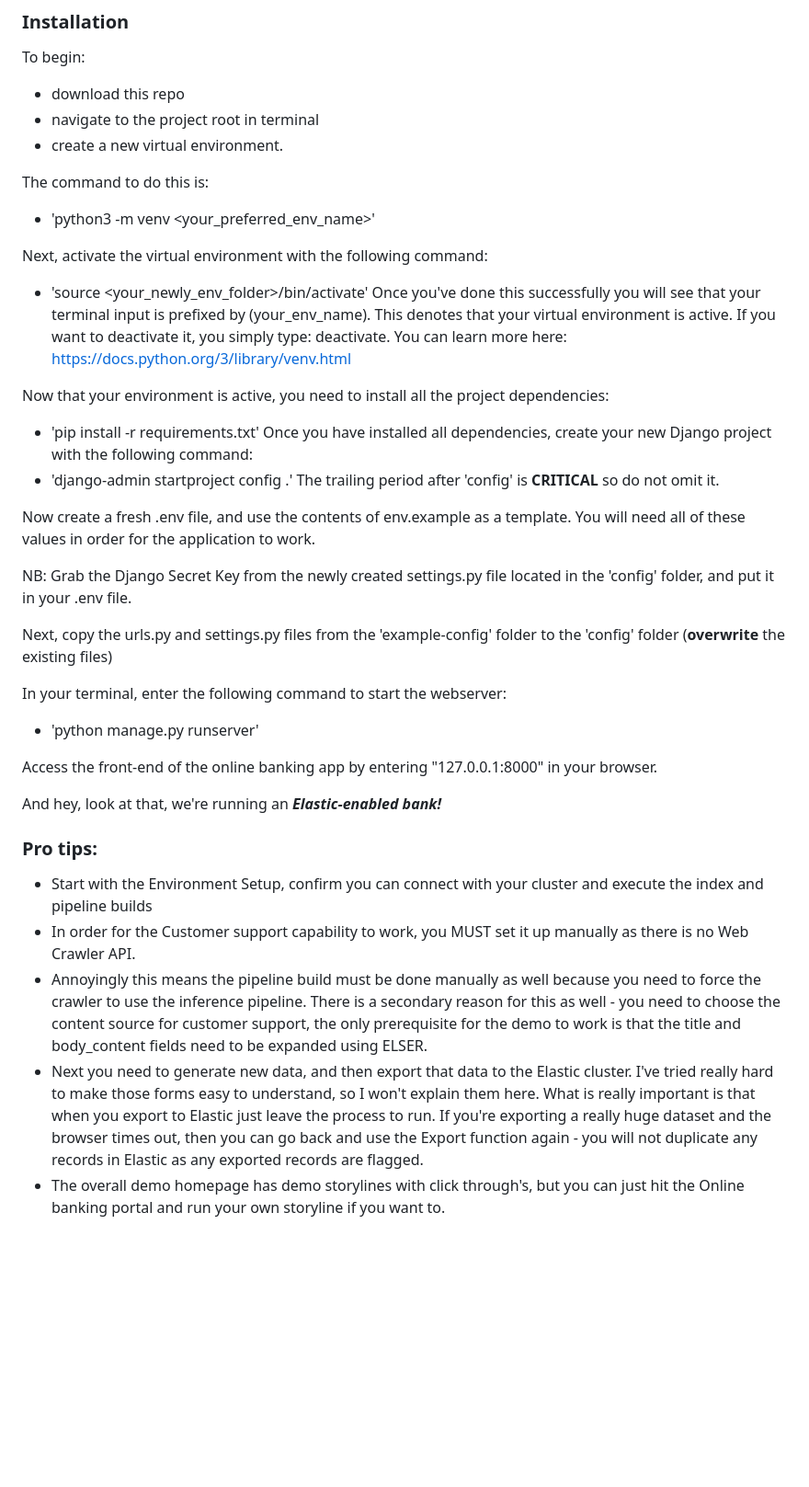
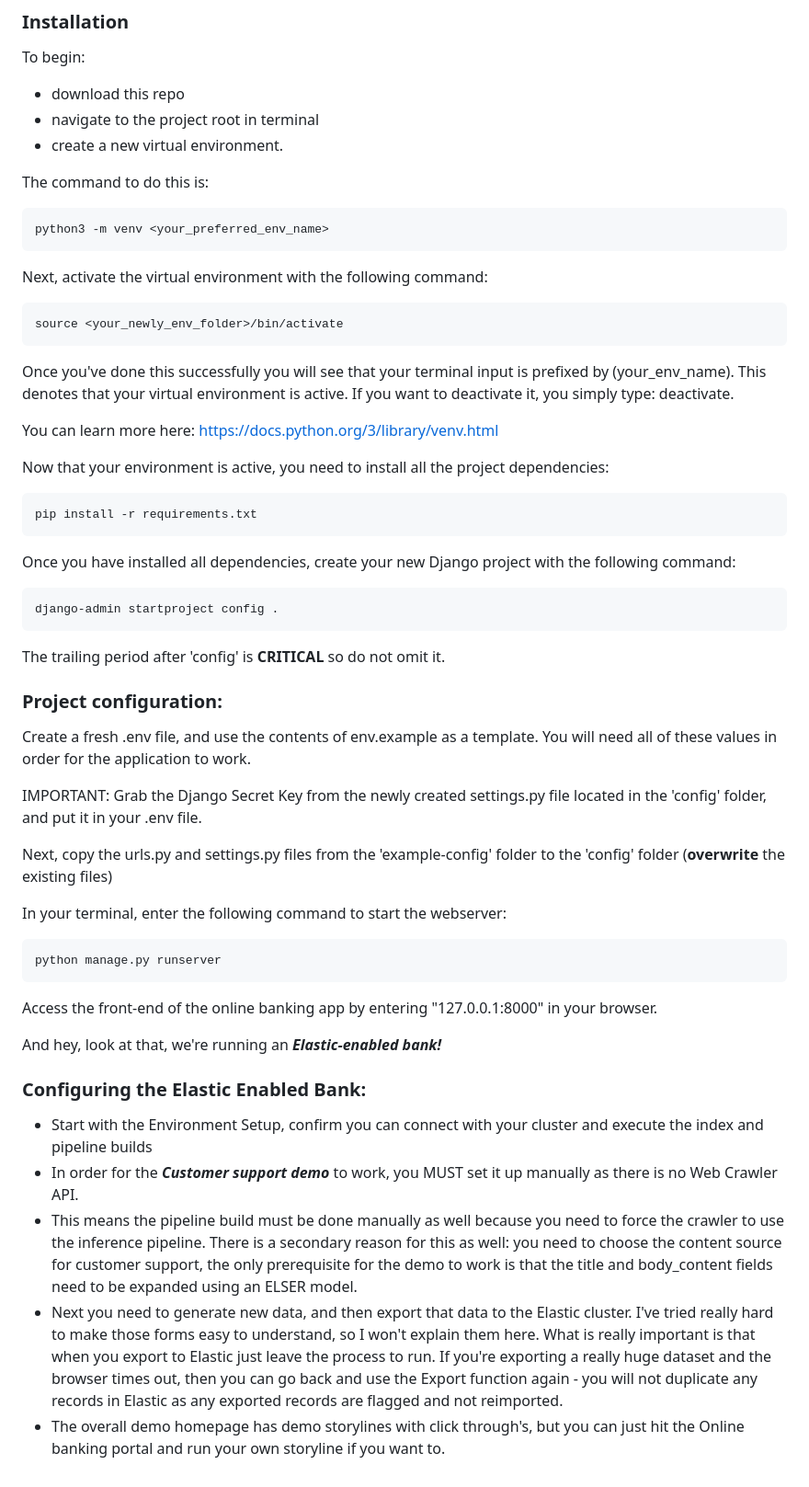
Before and after one commit to fred-maussion/elastic-enabled-bank, a Markdown page: README.md, the part around the change. Shown: that part at 92% size. GitHub-like rendering; blank space fills up the shorter version.

Commit message:
Updated the README with code blocks and grammatical corrections.

`````diff
--- a/README.md
+++ b/README.md
@@ -34,42 +34,57 @@ To begin:
 - create a new virtual environment.
 
 The command to do this is:
-- 'python3 -m venv <your_preferred_env_name>'
+````
+python3 -m venv <your_preferred_env_name>
+````
 
 Next, activate the virtual environment with the following command:
-- 'source <your_newly_env_folder>/bin/activate'
+````
+source <your_newly_env_folder>/bin/activate
+````
 Once you've done this successfully you will see that your terminal input is prefixed by
   (your_env_name). This denotes that your virtual environment is active. If you want to
-deactivate it, you simply type: deactivate. You can learn more here: https://docs.python.org/3/library/venv.html
+deactivate it, you simply type: deactivate.
+
+You can learn more here: https://docs.python.org/3/library/venv.html
 
 Now that your environment is active, you need to install all the project dependencies:
-- 'pip install -r requirements.txt'
+````
+pip install -r requirements.txt
+````
+
 Once you have installed all dependencies, create your new Django project with the following command:
-- 'django-admin startproject config .'
+````
+django-admin startproject config .
+````
 The trailing period after 'config' is **CRITICAL** so do not omit it.
 
-Now create a fresh .env file, and use the contents of env.example as a template. You will need all of these values in order for the
+### Project configuration:
+
+Create a fresh .env file, and use the contents of env.example as a template. You will need all of these values in order for the
 application to work.
 
-NB: Grab the Django Secret Key from the newly created settings.py file located in the 'config' folder, and put it in your .env file.
+IMPORTANT: Grab the Django Secret Key from the newly created settings.py file located in the 'config' folder, and put it in your .env file.
 
 Next, copy the urls.py and settings.py files from the 'example-config' folder to the 'config' folder (**overwrite** the existing files)
 
 In your terminal, enter the following command to start the webserver:
-- 'python manage.py runserver'
-
+````
+python manage.py runserver
+````
 Access the front-end of the online banking app by entering "127.0.0.1:8000" in your browser.
 
 And hey, look at that, we're running an ***Elastic-enabled bank!***
 
-### Pro tips:
+### Configuring the Elastic Enabled Bank:
+
 - Start with the Environment Setup, confirm you can connect with your cluster and execute the index and pipeline builds
-- In order for the Customer support capability to work, you MUST set it up manually as there is no Web Crawler API.
-- Annoyingly this means the pipeline build must be done manually as well because you need to force the crawler to use the inference pipeline.
-There is a secondary reason for this as well - you need to choose the content source for customer support, the only prerequisite for the
-demo to work is that the title and body_content fields need to be expanded using ELSER.
+- In order for the ***Customer support demo*** to work, you MUST set it up manually as there is no Web Crawler API.
+- This means the pipeline build must be done manually as well because you need to force the crawler to use the inference pipeline.
+There is a secondary reason for this as well: you need to choose the content source for customer support, the only prerequisite for the
+demo to work is that the title and body_content fields need to be expanded using an ELSER model.
 - Next you need to generate new data, and then export that data to the Elastic cluster. I've tried really hard to make those
 forms easy to understand, so I won't explain them here. What is really important is that when you export to Elastic
 just leave the process to run. If you're exporting a really huge dataset and the browser times out, then you can go back and
-use the Export function again - you will not duplicate any records in Elastic as any exported records are flagged.
+use the Export function again - you will not duplicate any records in Elastic as any exported records are flagged and not reimported.
 - The overall demo homepage has demo storylines with click through's, but you can just hit the Online banking portal and run your own storyline if you want to.
`````
